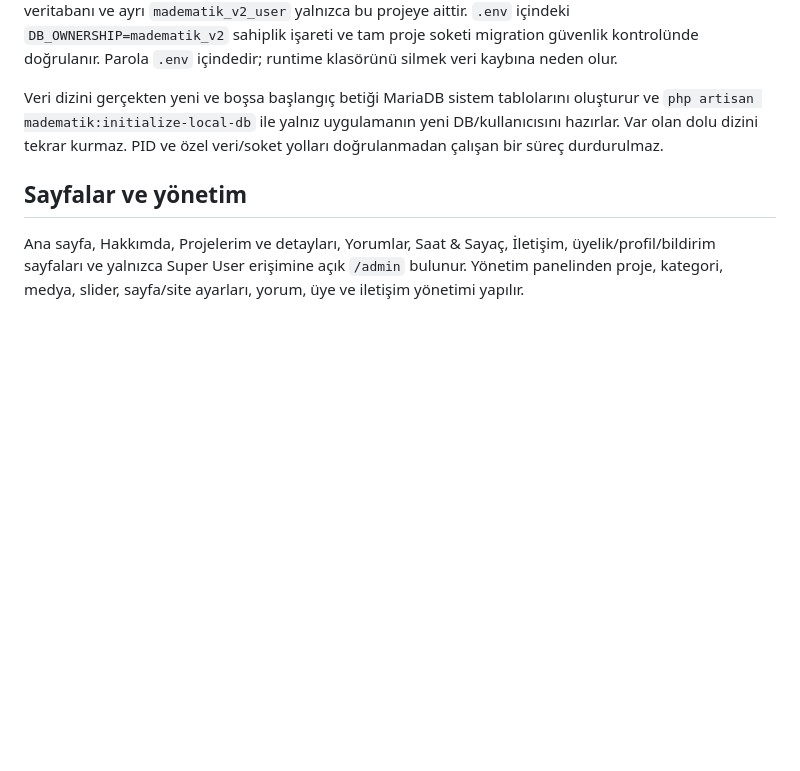
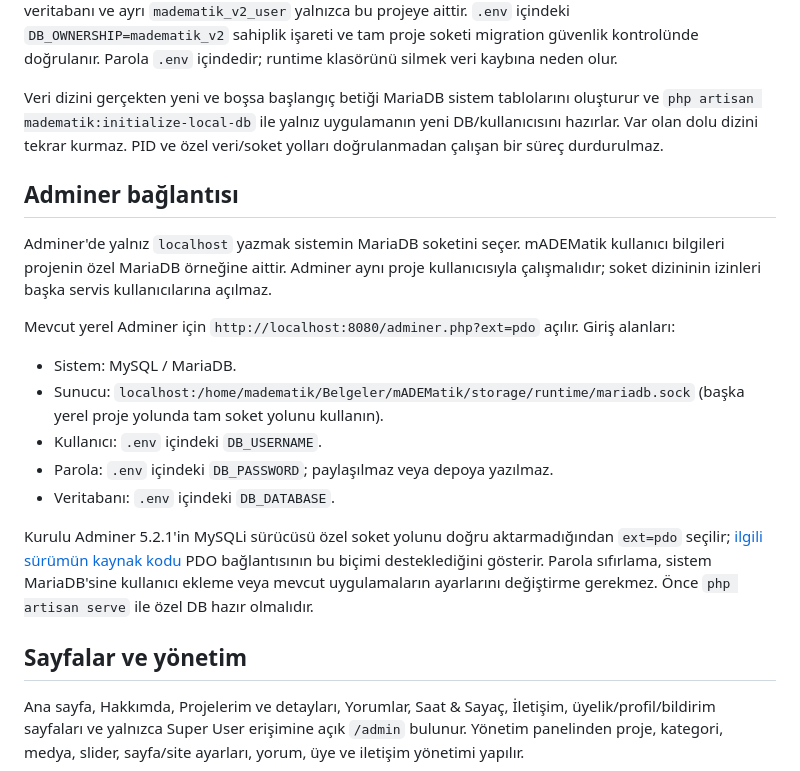
Before and after one commit to 200709078/mADEMatik, a Markdown page: README.md, the part around the change. Drawn GitHub-style; blank space fills up the shorter version.

Commit message:
docs: explain Adminer access to the private database

```diff
--- a/README.md
+++ b/README.md
@@ -49,6 +49,20 @@ Veritabanı MariaDB/MySQL uyumludur. Yerel sunucu yalnızca `storage/runtime/mar
 
 Veri dizini gerçekten yeni ve boşsa başlangıç betiği MariaDB sistem tablolarını oluşturur ve `php artisan madematik:initialize-local-db` ile yalnız uygulamanın yeni DB/kullanıcısını hazırlar. Var olan dolu dizini tekrar kurmaz. PID ve özel veri/soket yolları doğrulanmadan çalışan bir süreç durdurulmaz.
 
+## Adminer bağlantısı
+
+Adminer'de yalnız `localhost` yazmak sistemin MariaDB soketini seçer. mADEMatik kullanıcı bilgileri projenin özel MariaDB örneğine aittir. Adminer aynı proje kullanıcısıyla çalışmalıdır; soket dizininin izinleri başka servis kullanıcılarına açılmaz.
+
+Mevcut yerel Adminer için `http://localhost:8080/adminer.php?ext=pdo` açılır. Giriş alanları:
+
+- Sistem: MySQL / MariaDB.
+- Sunucu: `localhost:/home/madematik/Belgeler/mADEMatik/storage/runtime/mariadb.sock` (başka yerel proje yolunda tam soket yolunu kullanın).
+- Kullanıcı: `.env` içindeki `DB_USERNAME`.
+- Parola: `.env` içindeki `DB_PASSWORD`; paylaşılmaz veya depoya yazılmaz.
+- Veritabanı: `.env` içindeki `DB_DATABASE`.
+
+Kurulu Adminer 5.2.1'in MySQLi sürücüsü özel soket yolunu doğru aktarmadığından `ext=pdo` seçilir; [ilgili sürümün kaynak kodu](https://raw.githubusercontent.com/vrana/adminer/v5.2.1/adminer/drivers/mysql.inc.php) PDO bağlantısının bu biçimi desteklediğini gösterir. Parola sıfırlama, sistem MariaDB'sine kullanıcı ekleme veya mevcut uygulamaların ayarlarını değiştirme gerekmez. Önce `php artisan serve` ile özel DB hazır olmalıdır.
+
 ## Sayfalar ve yönetim
 
 Ana sayfa, Hakkımda, Projelerim ve detayları, Yorumlar, Saat & Sayaç, İletişim, üyelik/profil/bildirim sayfaları ve yalnızca Super User erişimine açık `/admin` bulunur. Yönetim panelinden proje, kategori, medya, slider, sayfa/site ayarları, yorum, üye ve iletişim yönetimi yapılır.
```
